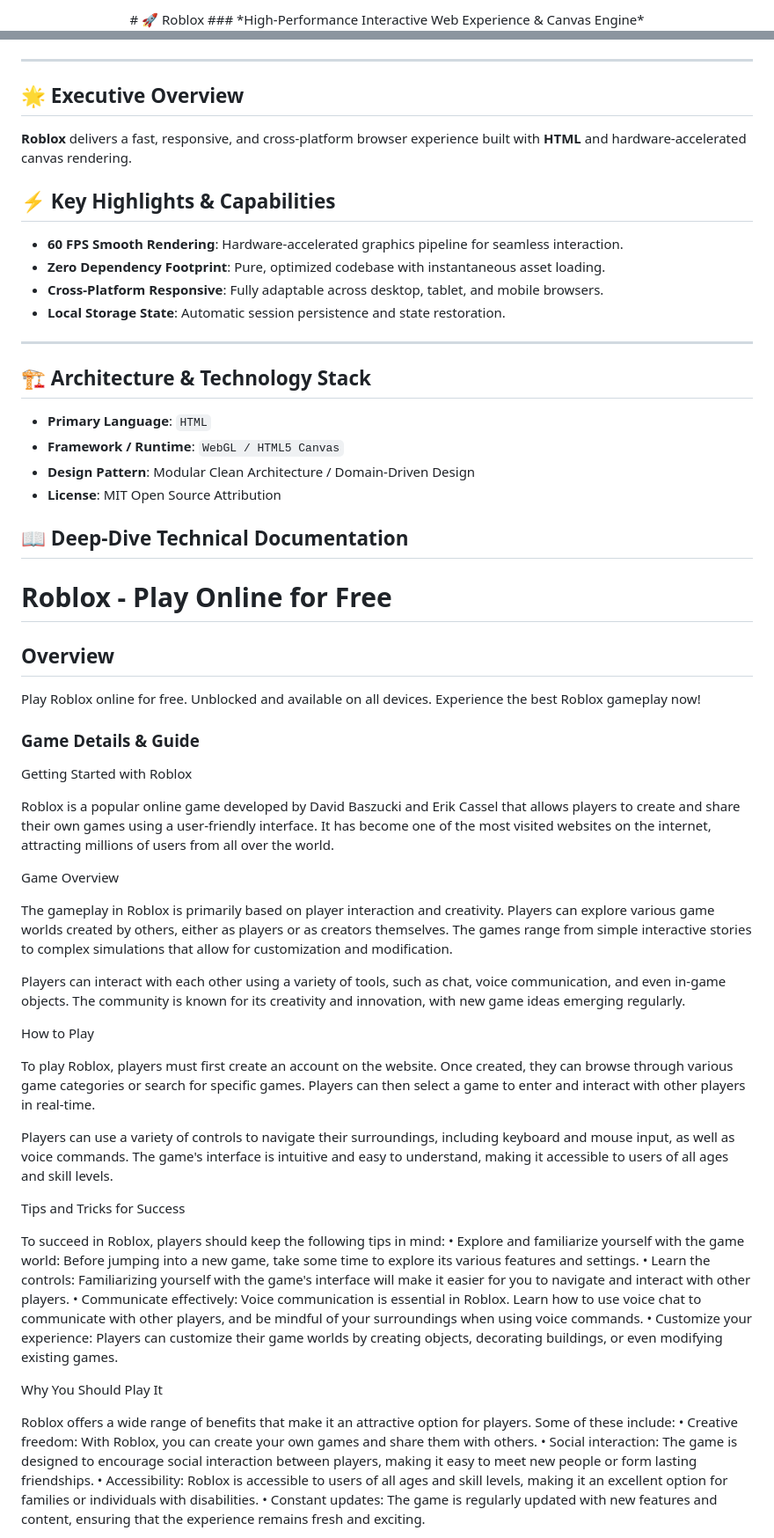
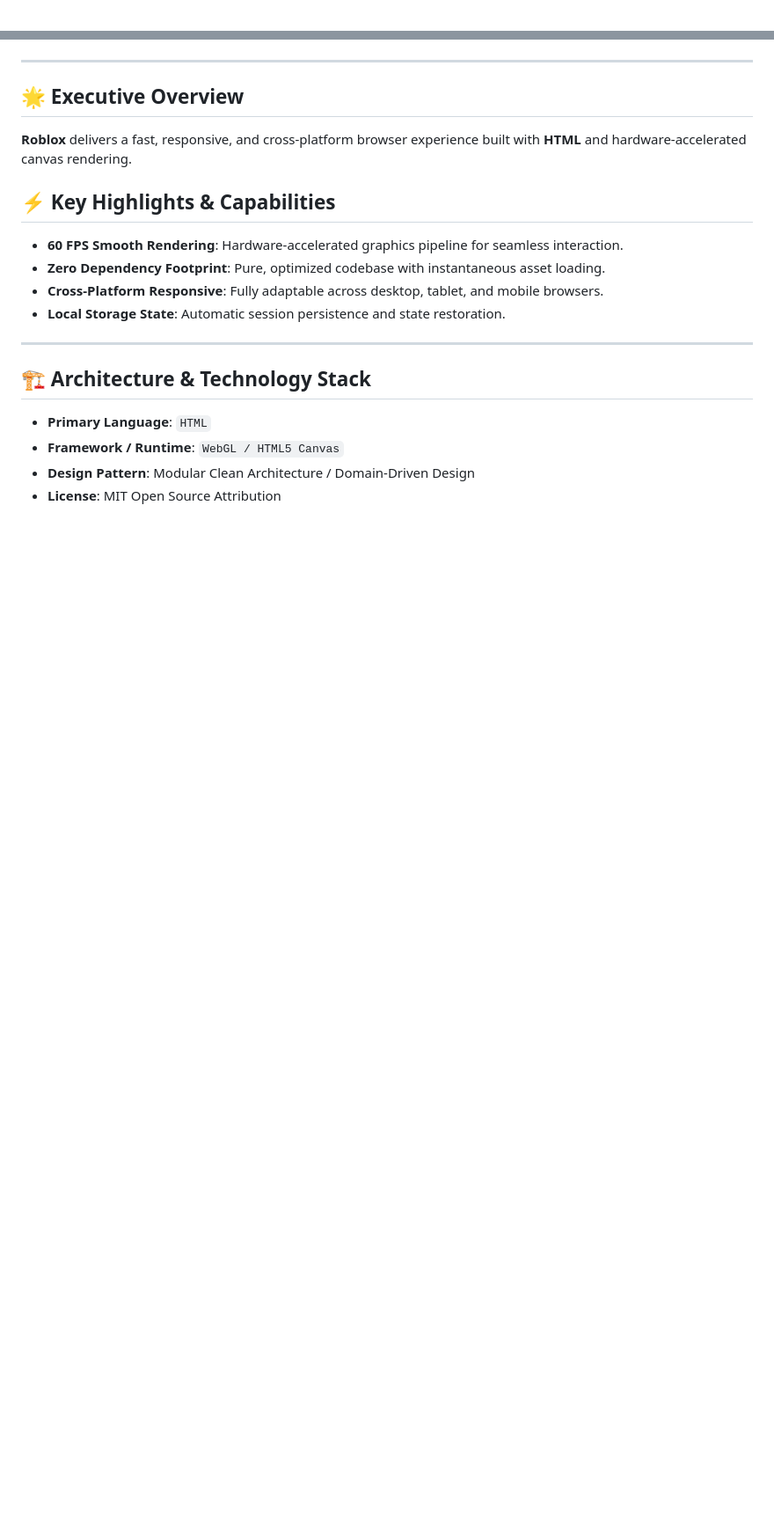
Before and after one commit to hsinidev/roblox, a Markdown page: README.md, 2 parts joined by grey strips. Shown at 88% size. Drawn GitHub-style; blank space fills up the shorter version.

Commit message:
docs(readme): SEO optimization & standardized architect branding attribution (Hsini Mohamed)

```diff
--- a/README.md
+++ b/README.md
@@ -1,4 +1,2 @@
 <div align="center">
-# 🚀 Roblox
-### *High-Performance Interactive Web Experience & Canvas Engine*
 
@@ -13,6 +16,7 @@
 </div>
 
 ---
+
 ## 🌟 Executive Overview
 
 **Roblox** delivers a fast, responsive, and cross-platform browser experience built with **HTML** and hardware-accelerated canvas rendering.
@@ -25,6 +29,7 @@
 - **Local Storage State**: Automatic session persistence and state restoration.
 
 ---
+
 ## 🏗️ Architecture & Technology Stack
 
 - **Primary Language**: `HTML`
@@ -32,53 +37,3 @@
 - **Design Pattern**: Modular Clean Architecture / Domain-Driven Design
 - **License**: MIT Open Source Attribution
 
-## 📖 Deep-Dive Technical Documentation
-
-# Roblox - Play Online for Free
-
-## Overview
-Play Roblox online for free. Unblocked and available on all devices. Experience the best Roblox gameplay now!
-
-### Game Details & Guide
-Getting Started with Roblox
-
-
-Roblox is a popular online game developed by David Baszucki and Erik Cassel that allows players to create and share their own games using a user-friendly interface. It has become one of the most visited websites on the internet, attracting millions of users from all over the world.
-
-
-Game Overview
-
-
-The gameplay in Roblox is primarily based on player interaction and creativity. Players can explore various game worlds created by others, either as players or as creators themselves. The games range from simple interactive stories to complex simulations that allow for customization and modification.
-
-Players can interact with each other using a variety of tools, such as chat, voice communication, and even in-game objects. The community is known for its creativity and innovation, with new game ideas emerging regularly.
-
-
-How to Play
-
-
-To play Roblox, players must first create an account on the website. Once created, they can browse through various game categories or search for specific games. Players can then select a game to enter and interact with other players in real-time.
-
-Players can use a variety of controls to navigate their surroundings, including keyboard and mouse input, as well as voice commands. The game's interface is intuitive and easy to understand, making it accessible to users of all ages and skill levels.
-
-
-Tips and Tricks for Success
-
-
-To succeed in Roblox, players should keep the following tips in mind:
-• Explore and familiarize yourself with the game world: Before jumping into a new game, take some time to explore its various features and settings.
-• Learn the controls: Familiarizing yourself with the game's interface will make it easier for you to navigate and interact with other players.
-• Communicate effectively: Voice communication is essential in Roblox. Learn how to use voice chat to communicate with other players, and be mindful of your surroundings when using voice commands.
-• Customize your experience: Players can customize their game worlds by creating objects, decorating buildings, or even modifying existing games.
-
-
-Why You Should Play It
-
-
-Roblox offers a wide range of benefits that make it an attractive option for players. Some of these include:
-• Creative freedom: With Roblox, you can create your own games and share them with others.
-• Social interaction: The game is designed to encourage social interaction between players, making it easy to meet new people or form lasting friendships.
-• Accessibility: Roblox is accessible to users of all ages and skill levels, making it an excellent option for families or individuals with disabilities.
-• Constant updates: The game is regularly updated with new features and content, ensuring that the experience remains fresh and exciting.
-
-
```
Also changed, not shown: other parts of README.md (+12 -29 lines).
